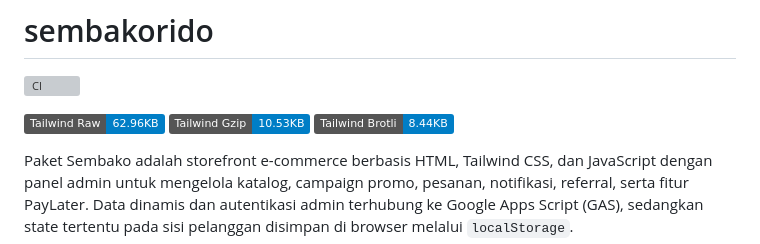
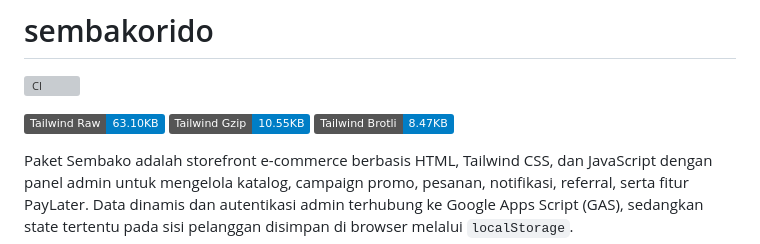
Before and after one commit to sihaloho21/sembakorido, a Markdown page: README.md, the part around the change. GitHub-like rendering; badges without logos; grey boxes are pictures that could not be loaded.

Commit message:
chore: update css size badges

```diff
--- a/README.md
+++ b/README.md
@@ -3,9 +3,9 @@
 ![CI](https://github.com/sihaloho21/sembakorido/actions/workflows/ci.yml/badge.svg)
 
 <!-- CSS_SIZE_BADGES_START -->
-![Tailwind Raw](https://img.shields.io/badge/Tailwind%20Raw-62.96KB-blue)
-![Tailwind Gzip](https://img.shields.io/badge/Tailwind%20Gzip-10.53KB-blue)
-![Tailwind Brotli](https://img.shields.io/badge/Tailwind%20Brotli-8.44KB-blue)
+![Tailwind Raw](https://img.shields.io/badge/Tailwind%20Raw-63.10KB-blue)
+![Tailwind Gzip](https://img.shields.io/badge/Tailwind%20Gzip-10.55KB-blue)
+![Tailwind Brotli](https://img.shields.io/badge/Tailwind%20Brotli-8.47KB-blue)
 <!-- CSS_SIZE_BADGES_END -->
 
 Paket Sembako adalah storefront e-commerce berbasis HTML, Tailwind CSS, dan JavaScript dengan panel admin untuk mengelola katalog, campaign promo, pesanan, notifikasi, referral, serta fitur PayLater. Data dinamis dan autentikasi admin terhubung ke Google Apps Script (GAS), sedangkan state tertentu pada sisi pelanggan disimpan di browser melalui `localStorage`.
```
